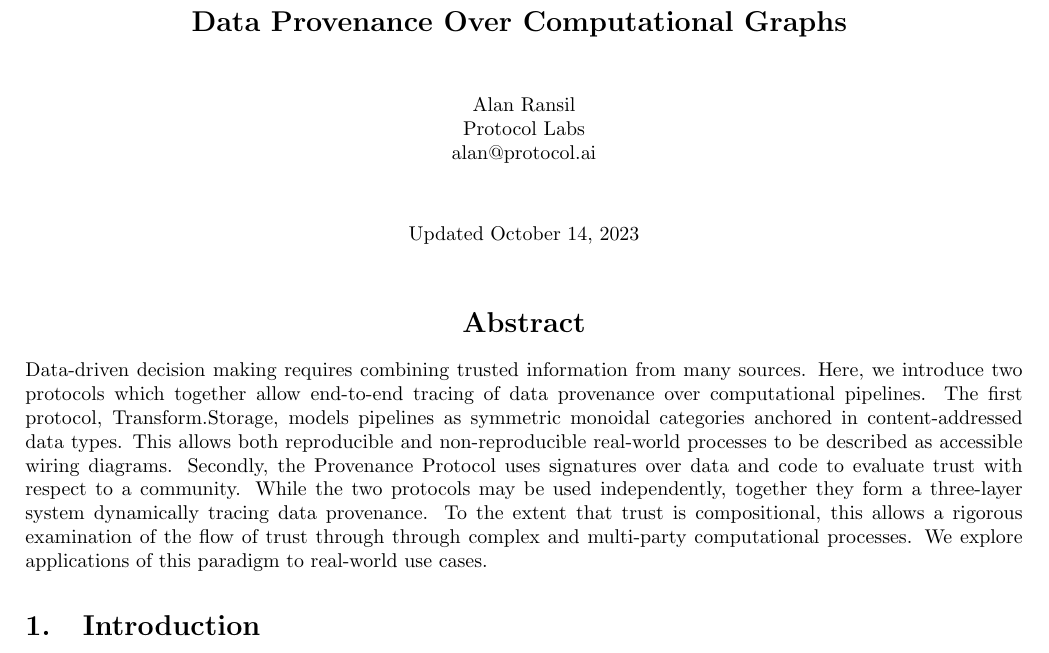
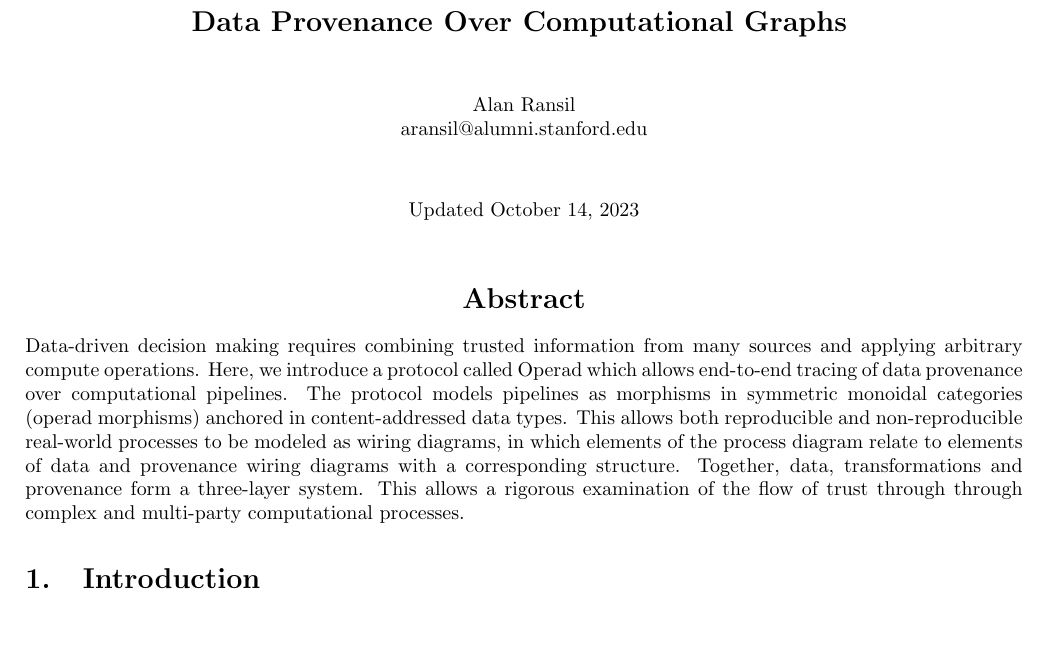
Before and after one commit to redransil/transform-prov-paper, a LaTeX document (transform-prov-paper.tex): part of page 1 of 15, cut so that both start at the same text. Compiled offline with pdfLaTeX.

Commit message:
abstract edits

```diff
--- a/transform-prov-paper.tex
+++ b/transform-prov-paper.tex
@@ -57,9 +57,8 @@
 \normalsize{}
 Alan Ransil
 
-Protocol Labs
 
-alan@protocol.ai
+aransil@alumni.stanford.edu
 
 \vspace{1 cm}
 Updated \today
@@ -69,8 +68,7 @@ Updated \today
 
 \end{center}
 
-\noindent Data-driven decision making requires combining trusted information from many sources. Here, we introduce two protocols which together allow end-to-end tracing of data provenance over computational pipelines. The first protocol, Transform.Storage, models pipelines as symmetric monoidal categories anchored in content-addressed data types. This allows both reproducible and non-reproducible real-world processes to be described as accessible wiring diagrams. Secondly, the Provenance Protocol uses signatures over data and code to evaluate trust with respect to a community.  While the two protocols may be used independently, together they form a three-layer system dynamically tracing data provenance. To the extent that trust is compositional, this allows a rigorous examination of the flow of trust through through complex and multi-party computational processes. We explore applications of this paradigm to real-world use cases.
-
+\noindent Data-driven decision making requires combining trusted information from many sources and applying arbitrary compute operations. Here, we introduce a protocol called Operad which allows end-to-end tracing of data provenance over computational pipelines. The protocol models pipelines as morphisms in symmetric monoidal categories (operad morphisms) anchored in content-addressed data types. This allows both reproducible and non-reproducible real-world processes to be modeled as wiring diagrams, in which elements of the process diagram relate to elements of data and provenance wiring diagrams with a corresponding structure. Together, data, transformations and provenance form a three-layer system. This allows a rigorous examination of the flow of trust through through complex and multi-party computational processes.
 
 
 \setlength{\parskip}{0.1\baselineskip} %Controls vertical space between paragraphs, can re-set line by line
```
Also changed, not shown: transform-prov-paper.pdf, 2 other files.
